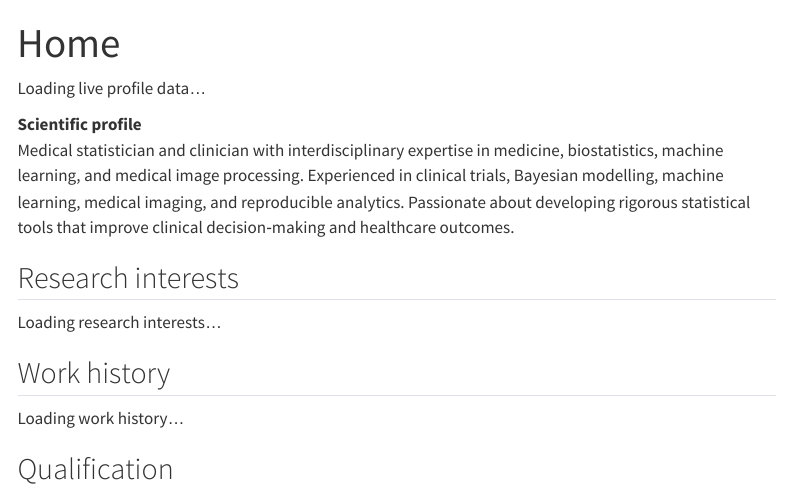
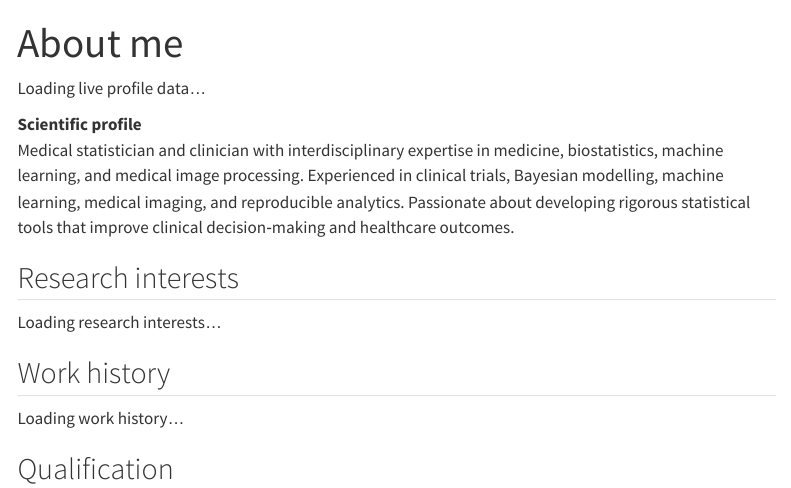
Before and after one commit to trinhdhk/trinhdhk.github.io, a Quarto document (index.qmd): the page in a window 1100 px wide, from its top. Rendered offline with R 4.5, knitr and Pandoc in place of Quarto, with nearby package versions; menus at the side of the page are left out.

Commit message:
change title home

````diff
--- a/index.qmd
+++ b/index.qmd
@@ -1,5 +1,5 @@
 ---
-title: "Home"
+title: "About me"
 ---
 
 ```{r}
````
Also changed, not shown: 1 other file.
